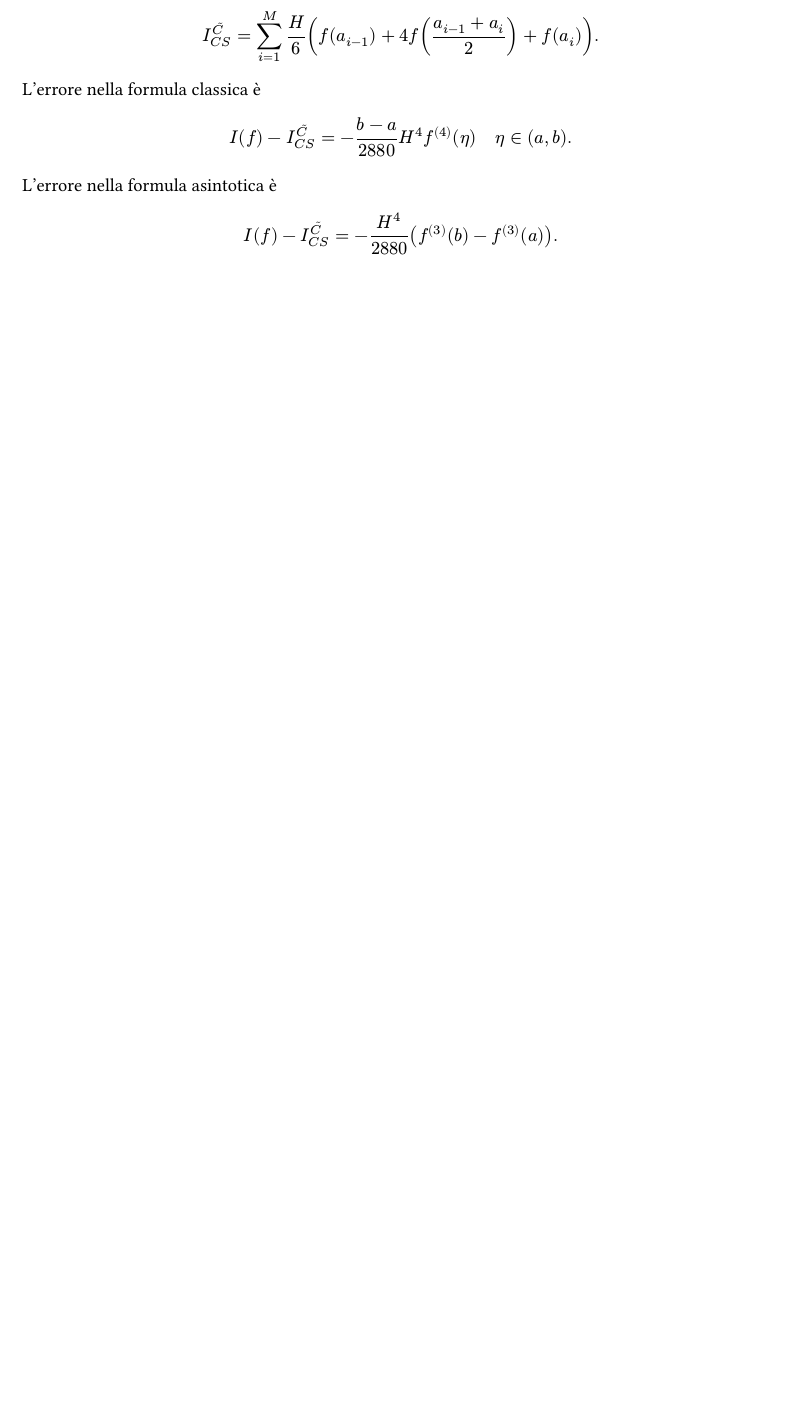
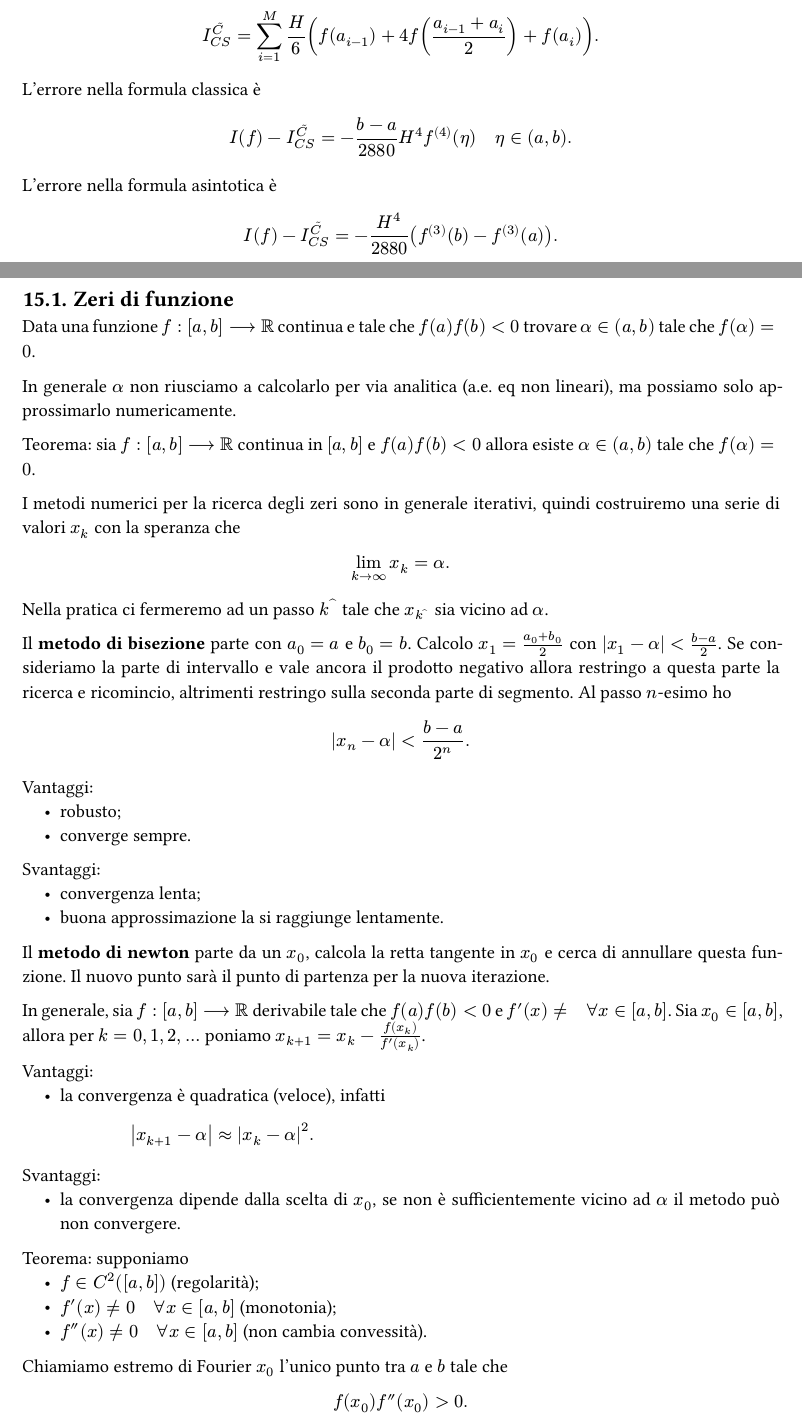
Before and after one commit to MattiaOldani/Calcolo-numerico, a Typst document (appunti.typ, which reads lezioni/lezione15.typ): part of page 29 of 30 before the commit and two parts of pages 29 and 31 of 32 after it, the two joined at a grey line, cut so that both start at the same text, the shorter picture padded with empty space. The pictures show the PDF file appunti.pdf that the author committed with the source.

Commit message:
Aggiunta lezione 15

```diff
--- /dev/null
+++ b/lezioni/lezione15.typ
@@ -0,0 +1,43 @@
+#import "alias.typ": *
+
+
+= Lezione 15
+
+== Zeri di funzione
+
+Data una funzione $f : [a,b] arrow.long RR$ continua e tale che $f(a) f(b) < 0$ trovare $alpha in (a,b)$ tale che $f(alpha) = 0$.
+
+In generale $alpha$ non riusciamo a calcolarlo per via analitica (a.e. eq non lineari), ma possiamo solo approssimarlo numericamente.
+
+Teorema: sia $f : [a,b] arrow.long RR$ continua in $[a,b]$ e $f(a) f(b) < 0$ allora esiste $alpha in (a,b)$ tale che $f(alpha) = 0$.
+
+I metodi numerici per la ricerca degli zeri sono in generale iterativi, quindi costruiremo una serie di valori $x_k$ con la speranza che $ lim_(k arrow infinity) x_k = alpha . $
+
+Nella pratica ci fermeremo ad un passo $k^\^$ tale che $x_(k^\^)$ sia vicino ad $alpha$.
+
+Il *metodo di bisezione* parte con $a_0 = a$ e $b_0 = b$. Calcolo $x_1 = frac(a_0 + b_0, 2)$ con $abs(x_1 - alpha) < frac(b-a, 2)$. Se consideriamo la parte di intervallo e vale ancora il prodotto negativo allora restringo a questa parte la ricerca e ricomincio, altrimenti restringo sulla seconda parte di segmento. Al passo $n$-esimo ho $ abs(x_n - alpha) < frac(b-a, 2^n) . $
+
+Vantaggi:
+- robusto;
+- converge sempre.
+
+Svantaggi:
+- convergenza lenta;
+- buona approssimazione la si raggiunge lentamente.
+
+Il *metodo di newton* parte da un $x_0$, calcola la retta tangente in $x_0$ e cerca di annullare questa funzione. Il nuovo punto sarà il punto di partenza per la nuova iterazione.
+
+In generale, sia $f : [a,b] arrow.long RR$ derivabile tale che $f(a) f(b) < 0$ e $f'(x) eq.not quad forall x in [a,b]$. Sia $x_0 in [a,b]$, allora per $k = 0, 1, 2, dots$ poniamo $x_(k+1) = x_k - frac(f(x_k), f'(x_k))$.
+
+Vantaggi:
+- la convergenza è quadratica (veloce), infatti $ abs(x_(k+1) - alpha) approx abs(x_k - alpha)^2 . $
+
+Svantaggi:
+- la convergenza dipende dalla scelta di $x_0$, se non è sufficientemente vicino ad $alpha$ il metodo può non convergere.
+
+Teorema: supponiamo
+- $f in C^2 ([a,b])$ (regolarità);
+- $f'(x) eq.not 0 quad forall x in [a,b]$ (monotonia);
+- $f''(x) eq.not 0 quad forall x in [a,b]$ (non cambia convessità).
+
+Chiamiamo estremo di Fourier $x_0$ l'unico punto tra $a$ e $b$ tale che $ f(x_0) f''(x_0) > 0 . $
```
Also changed, not shown: appunti.typ (+3 -0 lines), appunti.pdf, lezioni/lezione15.typ (6 more changed lines).
